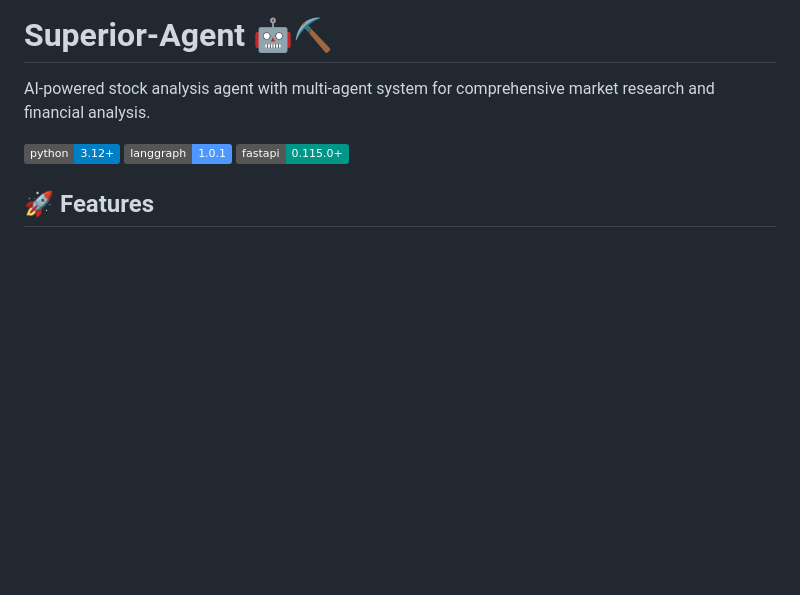
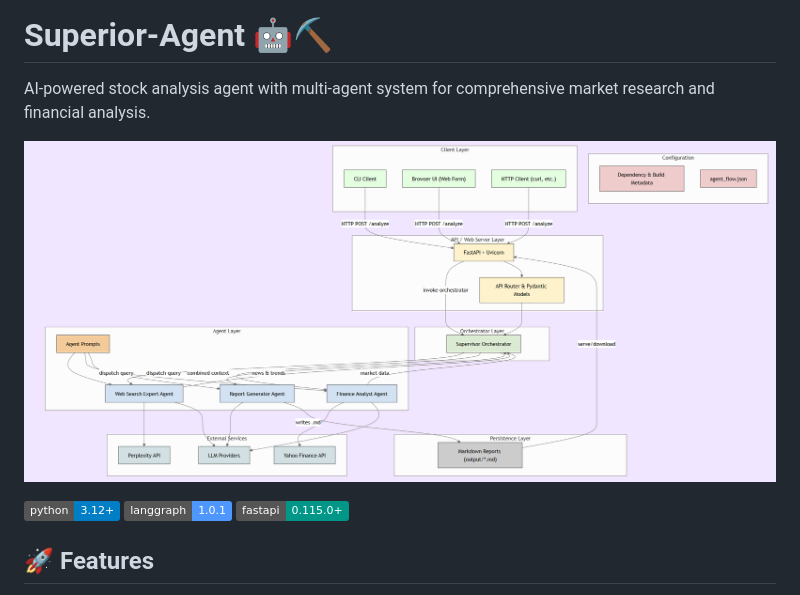
Before and after one commit to devgomesai/Superior-Agent, a Markdown page: README.md, the part around the change. Drawn GitHub-style; pictures changed too: architecture.png (added); badges without logos; blank space fills up the shorter version.

Commit message:
architecture

```diff
--- a/README.md
+++ b/README.md
@@ -1,6 +1,8 @@
 # Superior-Agent 🤖⛏️
 
 AI-powered stock analysis agent with multi-agent system for comprehensive market research and financial analysis.
+
+![Architecture Diagram](./architecture.png)
 
 [![Python](https://img.shields.io/badge/python-3.12+-blue.svg)](https://www.python.org/downloads/)
 [![LangGraph](https://img.shields.io/badge/langgraph-1.0.1-4D97FF)](https://github.com/langchain-ai/langgraph)
```
